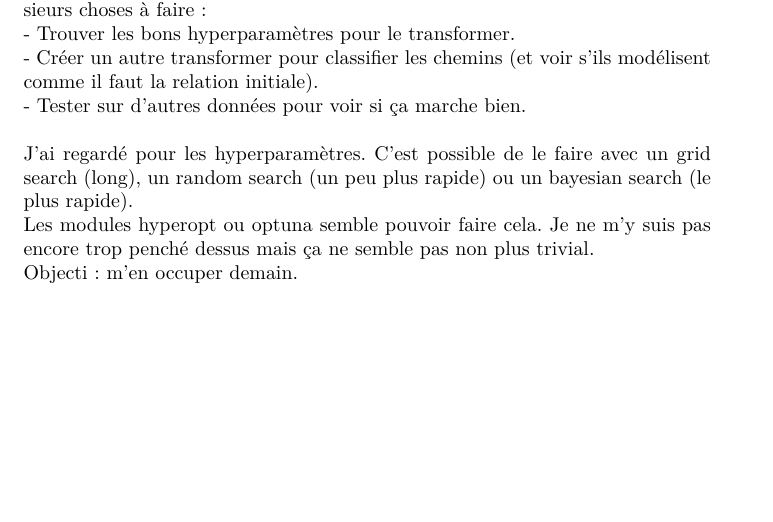
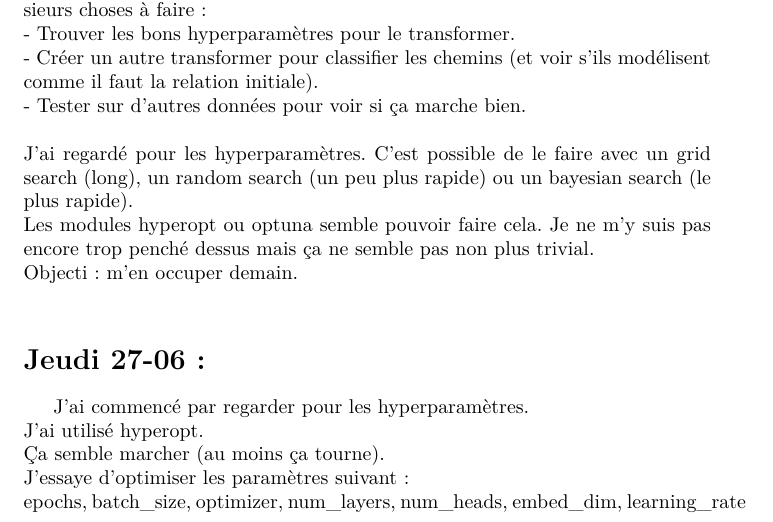
Before and after one commit to AntaoA/StageCardiff, a LaTeX document (Rapport/rapport.tex): part of page 9 of 9, cut so that both start at the same text, the shorter picture padded with empty space. Compiled offline with pdfLaTeX.

Commit message:
MAJ rapport

```diff
--- a/Rapport/rapport.tex
+++ b/Rapport/rapport.tex
@@ -211,4 +211,10 @@ Là ça tourne sur un "gros" exemple (juste 5000 chemins). Après cela, j'ai plu
 J'ai regardé pour les hyperparamètres. C'est possible de le faire avec un grid search (long), un random search (un peu plus rapide) ou un bayesian search (le plus rapide).\\
 Les modules hyperopt ou optuna semble pouvoir faire cela. Je ne m'y suis pas encore trop penché dessus mais ça ne semble pas non plus trivial.\\
 Objecti : m'en occuper demain.\\
+\section*{Jeudi 27-06 :}
+J'ai commencé par regarder pour les hyperparamètres.\\
+J'ai utilisé hyperopt.\\
+Ça semble marcher (au moins ça tourne).\\
+J'essaye d'optimiser les paramètres suivant :\\
+epochs, batch\_size, optimizer, num\_layers, num\_heads, embed\_dim, learning\_rate\\
 \end{document}
```
Also changed, not shown: Rapport/rapport.pdf, 3 other files.
